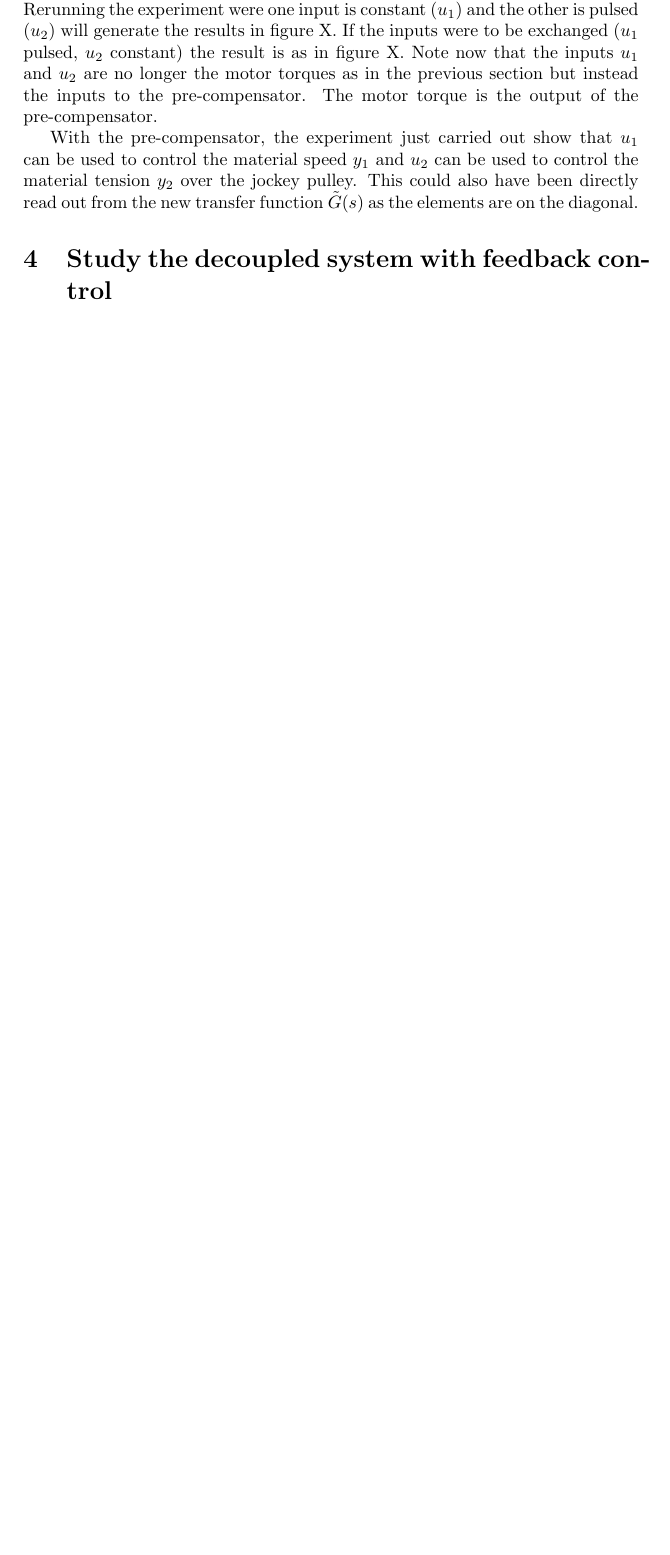
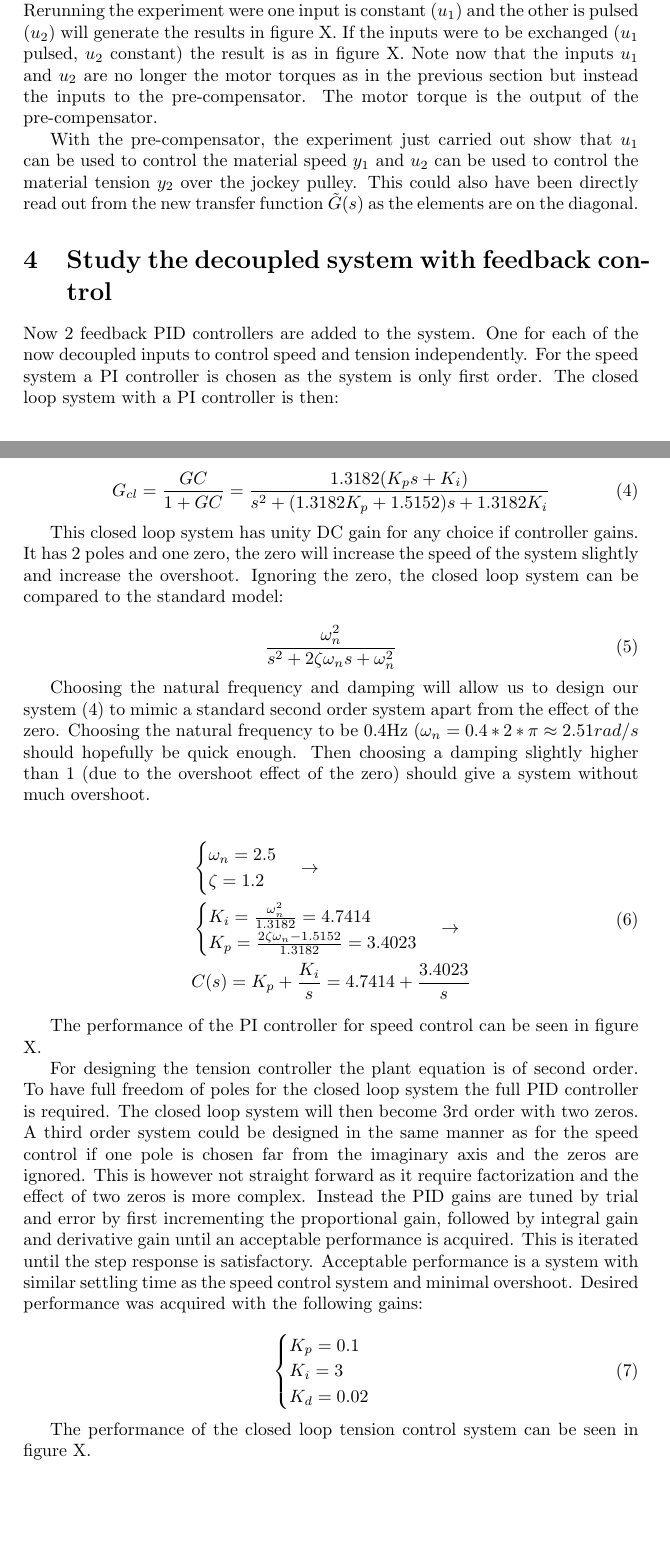
Before and after one commit to DanKvist/EEA004, a LaTeX document (laboratoryWork1/report/LaboratoryWork1_DanAndPhilip.tex): part of page 3 of 5 before the commit and two parts of pages 3 and 4 of 6 after it, the two joined at a grey line, cut so that both start at the same text, the shorter picture padded with empty space. Compiled offline with pdfLaTeX.

Commit message:
Task 3: controller design done and written part of report.

```diff
--- a/laboratoryWork1/report/LaboratoryWork1_DanAndPhilip.tex
+++ b/laboratoryWork1/report/LaboratoryWork1_DanAndPhilip.tex
@@ -148,8 +148,60 @@ With the pre-compensator, the experiment just carried out show that $u_1$ can be
 This could also have been directly read out from the new transfer function $\tilde{G}(s)$ as the elements are on the diagonal.
 
 \section{Study the decoupled system with feedback control}
+Now 2 feedback PID controllers are added to the system.
+One for each of the now decoupled inputs to control speed and tension independently.
+For the speed system a PI controller is chosen as the system is only first order.
+The closed loop system with a PI controller is then:
 
+\begin{equation}
+G_{cl} = \frac{GC}{1 + GC} = \frac{1.3182(K_ps+K_i)}{s^2 + (1.3182K_p+1.5152)s + 1.3182K_i}
+\label{equ:closeLoopSpeed}
+\end{equation}
 
+This closed loop system has unity DC gain for any choice if controller gains.
+It has 2 poles and one zero, the zero will increase the speed of the system slightly and increase the overshoot.
+Ignoring the zero, the closed loop system can be compared to the standard model:
+
+\begin{equation}
+\frac{\omega_n^2}{s^2 + 2\zeta\omega_ns + \omega_n^2}
+\end{equation}
+
+Choosing the natural frequency and damping will allow us to design our system (\ref{equ:closeLoopSpeed}) to mimic a standard second order system apart from the effect of the zero.
+Choosing the natural frequency to be 0.4Hz ($\omega_n = 0.4*2*\pi \approx 2.51rad/s$ should hopefully be quick enough.
+Then choosing a damping slightly higher than 1 (due to the overshoot effect of the zero) should give a system without much overshoot.
+
+\begin{equation}
+\begin{split}
+&\begin{cases}
+\omega_n = 2.5 \\ \zeta = 1.2
+\end{cases} \rightarrow \\
+&\begin{cases}
+K_i = \frac{\omega_n^2}{1.3182} = 4.7414 \\
+K_p = \frac{2\zeta\omega_n - 1.5152}{1.3182} = 3.4023
+\end{cases} \rightarrow \\
+&C(s) = K_p + \frac{K_i}{s} = 4.7414 + \frac{3.4023}{s}
+\end{split}
+\end{equation}
+
+The performance of the PI controller for speed control can be seen in figure X.
+
+For designing the tension controller the plant equation is of second order.
+To have full freedom of poles for the closed loop system the full PID controller is required.
+The closed loop system will then become 3rd order with two zeros.
+A third order system could be designed in the same manner as for the speed control if one pole is chosen far from the imaginary axis and the zeros are ignored.
+This is however not straight forward as it require factorization and the effect of two zeros is more complex.
+Instead the PID gains are tuned by trial and error by first incrementing the proportional gain, followed by integral gain and derivative gain until an acceptable performance is acquired.
+This is iterated until the step response is satisfactory.
+Acceptable performance is a system with similar settling time as the speed control system and minimal overshoot.
+Desired performance was acquired with the following gains:
+
+\begin{equation}
+\begin{cases}
+K_p = 0.1 \\ K_i = 3 \\ K_d = 0.02
+\end{cases}
+\end{equation}
+
+The performance of the closed loop tension control system can be seen in figure X.
 
 \clearpage
 \bibliography{reference}
```
Also changed, not shown: laboratoryWork1/code/controllerDesign.m (added, +8 -0 lines).
